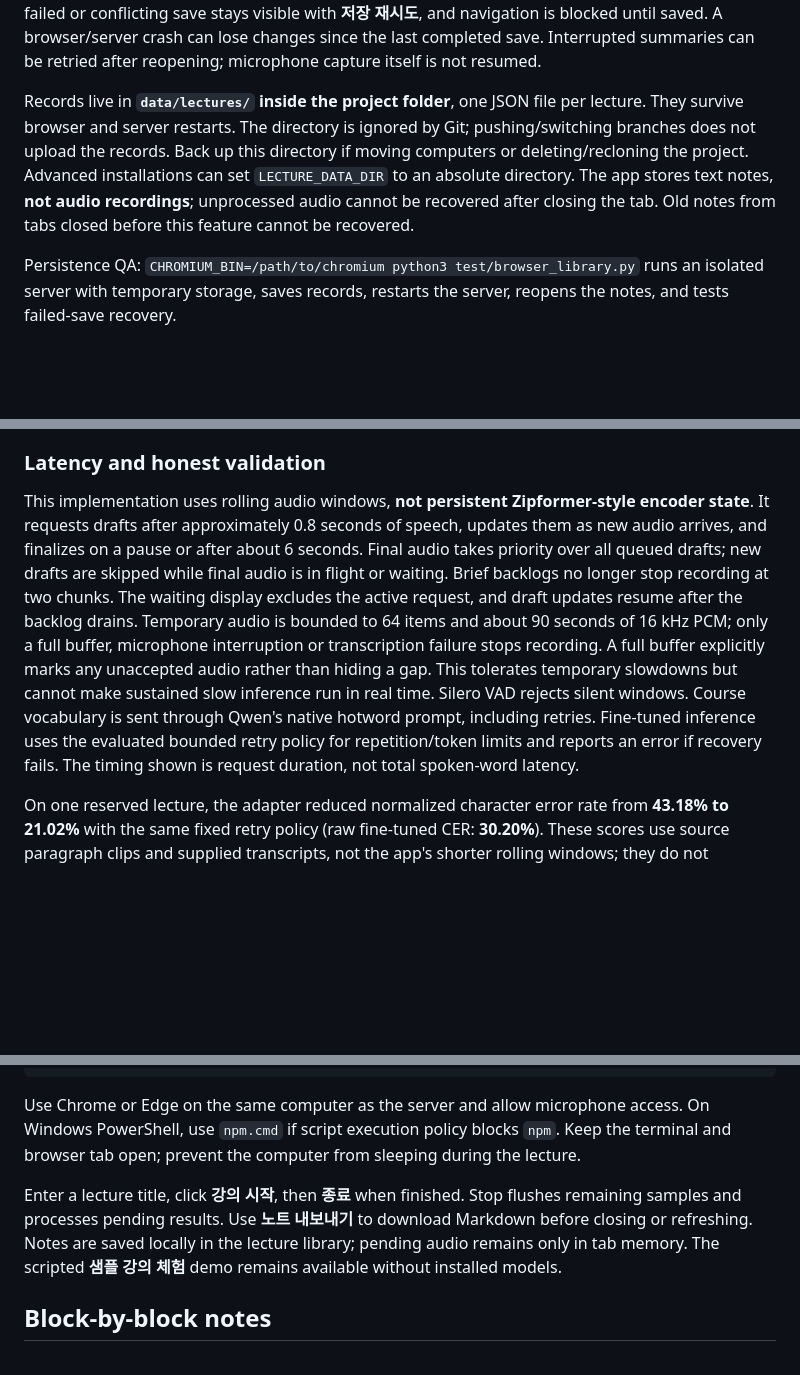
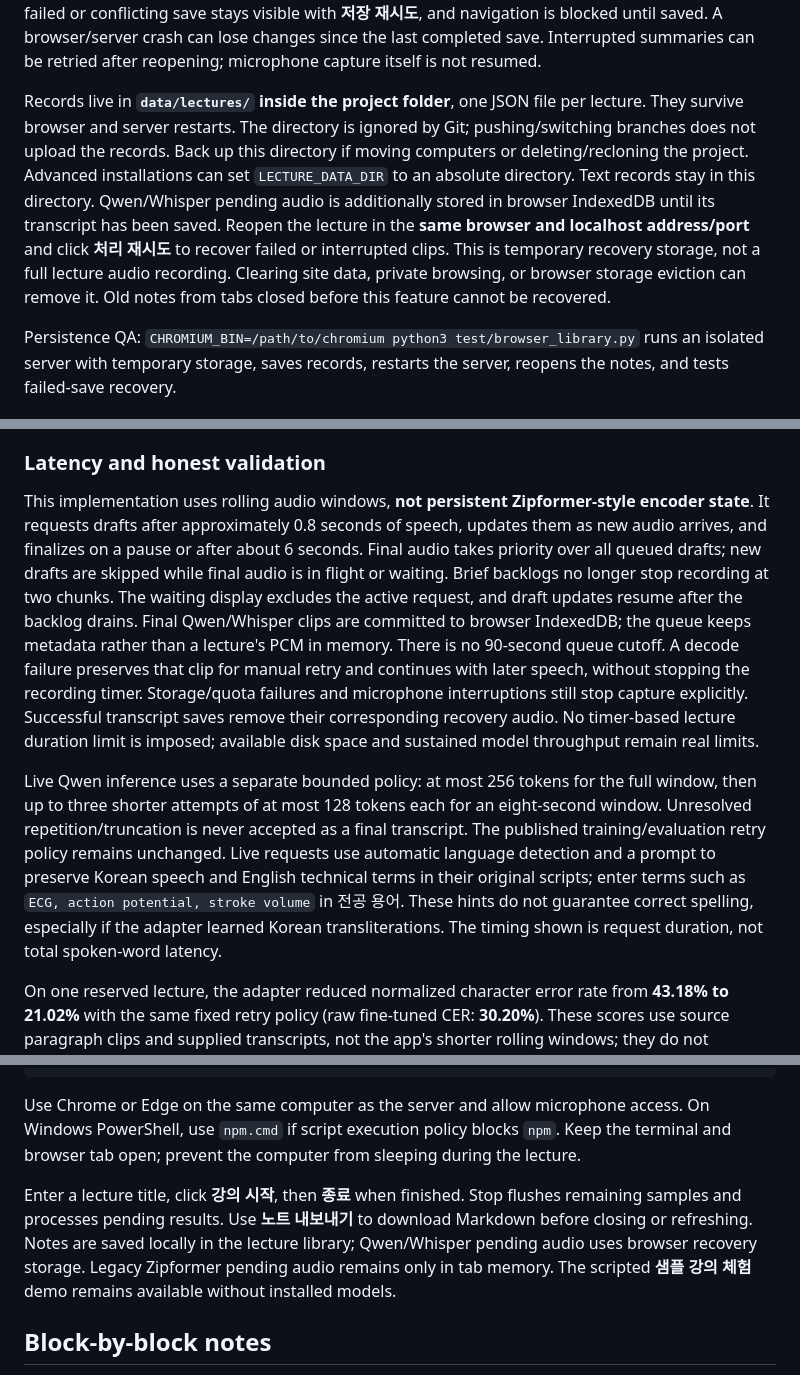
Before and after one commit to yuson0701/GPTlecture_sst, a Markdown page: README.md, 3 parts joined by grey strips. Drawn GitHub-style; blank space fills up the shorter version.

Commit message:
Fix long lecture recovery: README.md

```diff
--- a/README.md
+++ b/README.md
@@ -17,7 +17,7 @@ Refresh the browser to see **나의 강의 기록**. Click **새 강의 시작**
 
 Transcripts (including marked drafts), source paragraphs, AI notes, title, and timing metadata are automatically saved about every two seconds and flushed when stopping or returning to the library. Watch **이 컴퓨터에 저장됨** before closing. Writes use atomic file replacement and revision checks; a failed or conflicting save stays visible with **저장 재시도**, and navigation is blocked until saved. A browser/server crash can lose changes since the last completed save. Interrupted summaries can be retried after reopening; microphone capture itself is not resumed.
 
-Records live in **`data/lectures/` inside the project folder**, one JSON file per lecture. They survive browser and server restarts. The directory is ignored by Git; pushing/switching branches does not upload the records. Back up this directory if moving computers or deleting/recloning the project. Advanced installations can set `LECTURE_DATA_DIR` to an absolute directory. The app stores text notes, **not audio recordings**; unprocessed audio cannot be recovered after closing the tab. Old notes from tabs closed before this feature cannot be recovered.
+Records live in **`data/lectures/` inside the project folder**, one JSON file per lecture. They survive browser and server restarts. The directory is ignored by Git; pushing/switching branches does not upload the records. Back up this directory if moving computers or deleting/recloning the project. Advanced installations can set `LECTURE_DATA_DIR` to an absolute directory. Text records stay in this directory. Qwen/Whisper pending audio is additionally stored in browser IndexedDB until its transcript has been saved. Reopen the lecture in the **same browser and localhost address/port** and click **처리 재시도** to recover failed or interrupted clips. This is temporary recovery storage, not a full lecture audio recording. Clearing site data, private browsing, or browser storage eviction can remove it. Old notes from tabs closed before this feature cannot be recovered.
 
 Persistence QA: `CHROMIUM_BIN=/path/to/chromium python3 test/browser_library.py` runs an isolated server with temporary storage, saves records, restarts the server, reopens the notes, and tests failed-save recovery.
 
@@ -62,7 +62,9 @@ Sources reviewed: [Qwen3-ASR repository and evaluation](https://github.com/QwenL
 
 ### Latency and honest validation
 
-This implementation uses rolling audio windows, **not persistent Zipformer-style encoder state**. It requests drafts after approximately 0.8 seconds of speech, updates them as new audio arrives, and finalizes on a pause or after about 6 seconds. Final audio takes priority over all queued drafts; new drafts are skipped while final audio is in flight or waiting. Brief backlogs no longer stop recording at two chunks. The waiting display excludes the active request, and draft updates resume after the backlog drains. Temporary audio is bounded to 64 items and about 90 seconds of 16 kHz PCM; only a full buffer, microphone interruption or transcription failure stops recording. A full buffer explicitly marks any unaccepted audio rather than hiding a gap. This tolerates temporary slowdowns but cannot make sustained slow inference run in real time. Silero VAD rejects silent windows. Course vocabulary is sent through Qwen's native hotword prompt, including retries. Fine-tuned inference uses the evaluated bounded retry policy for repetition/token limits and reports an error if recovery fails. The timing shown is request duration, not total spoken-word latency.
+This implementation uses rolling audio windows, **not persistent Zipformer-style encoder state**. It requests drafts after approximately 0.8 seconds of speech, updates them as new audio arrives, and finalizes on a pause or after about 6 seconds. Final audio takes priority over all queued drafts; new drafts are skipped while final audio is in flight or waiting. Brief backlogs no longer stop recording at two chunks. The waiting display excludes the active request, and draft updates resume after the backlog drains. Final Qwen/Whisper clips are committed to browser IndexedDB; the queue keeps metadata rather than a lecture's PCM in memory. There is no 90-second queue cutoff. A decode failure preserves that clip for manual retry and continues with later speech, without stopping the recording timer. Storage/quota failures and microphone interruptions still stop capture explicitly. Successful transcript saves remove their corresponding recovery audio. No timer-based lecture duration limit is imposed; available disk space and sustained model throughput remain real limits.
+
+Live Qwen inference uses a separate bounded policy: at most 256 tokens for the full window, then up to three shorter attempts of at most 128 tokens each for an eight-second window. Unresolved repetition/truncation is never accepted as a final transcript. The published training/evaluation retry policy remains unchanged. Live requests use automatic language detection and a prompt to preserve Korean speech and English technical terms in their original scripts; enter terms such as `ECG, action potential, stroke volume` in 전공 용어. These hints do not guarantee correct spelling, especially if the adapter learned Korean transliterations. The timing shown is request duration, not total spoken-word latency.
 
 On one reserved lecture, the adapter reduced normalized character error rate from **43.18% to 21.02%** with the same fixed retry policy (raw fine-tuned CER: **30.20%**). These scores use source paragraph clips and supplied transcripts, not the app's shorter rolling windows; they do not establish live lecture accuracy or latency. **0–3 seconds remains a target.** A full-hour thermal test has not been completed. Earlier Zipformer performance numbers below do not apply to Qwen. ChatGPT paragraph cleanup is separate from speech recognition and requires internet; this branch does not load a local summary model.
 
@@ -122,7 +124,7 @@ npm start
 
 Use Chrome or Edge on the same computer as the server and allow microphone access. On Windows PowerShell, use `npm.cmd` if script execution policy blocks `npm`. Keep the terminal and browser tab open; prevent the computer from sleeping during the lecture.
 
-Enter a lecture title, click **강의 시작**, then **종료** when finished. Stop flushes remaining samples and processes pending results. Use **노트 내보내기** to download Markdown before closing or refreshing. Notes are saved locally in the lecture library; pending audio remains only in tab memory. The scripted **샘플 강의 체험** demo remains available without installed models.
+Enter a lecture title, click **강의 시작**, then **종료** when finished. Stop flushes remaining samples and processes pending results. Use **노트 내보내기** to download Markdown before closing or refreshing. Notes are saved locally in the lecture library; Qwen/Whisper pending audio uses browser recovery storage. Legacy Zipformer pending audio remains only in tab memory. The scripted **샘플 강의 체험** demo remains available without installed models.
 
 ## Block-by-block notes
 
```
Also changed, not shown: other parts of README.md (+1 -1 lines).
